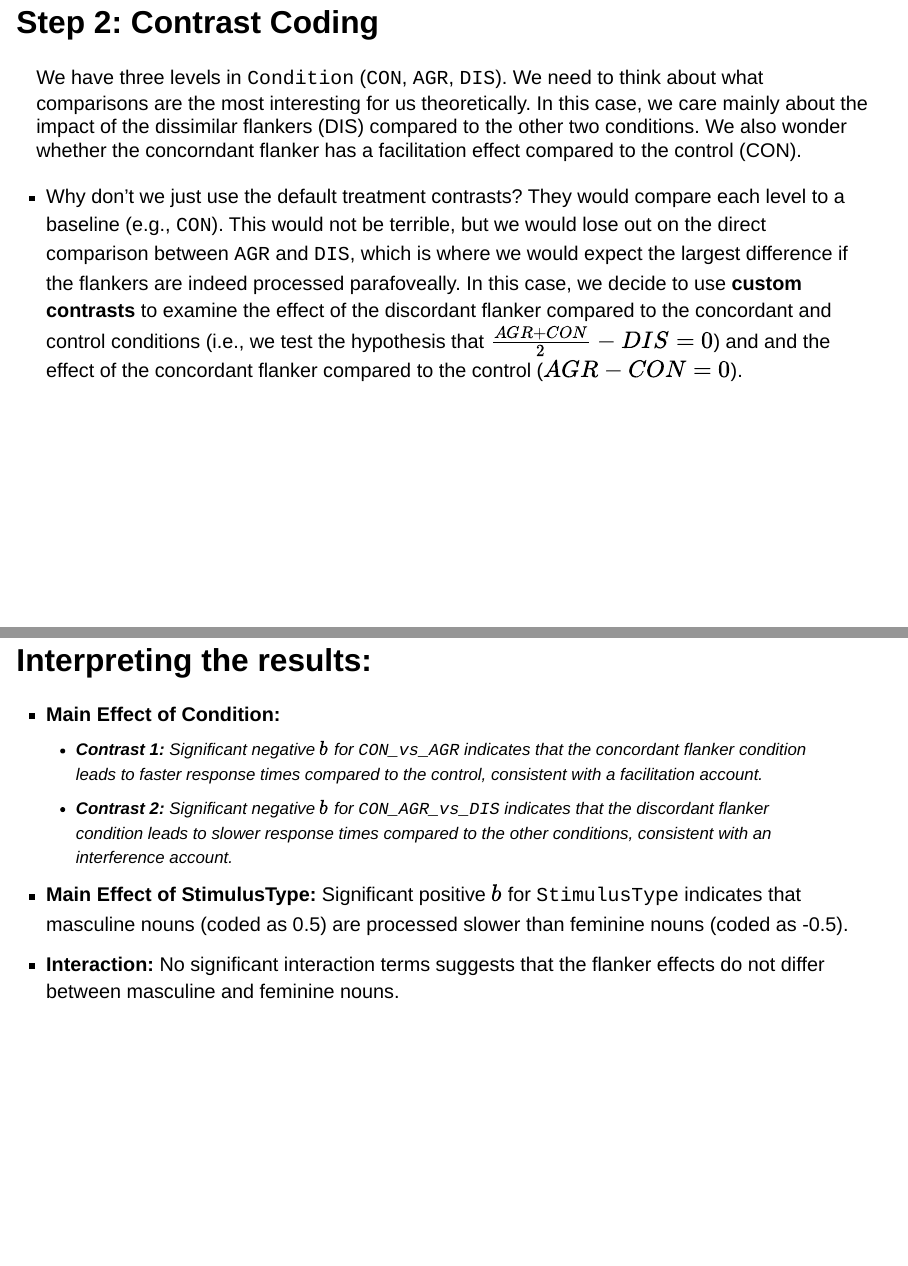
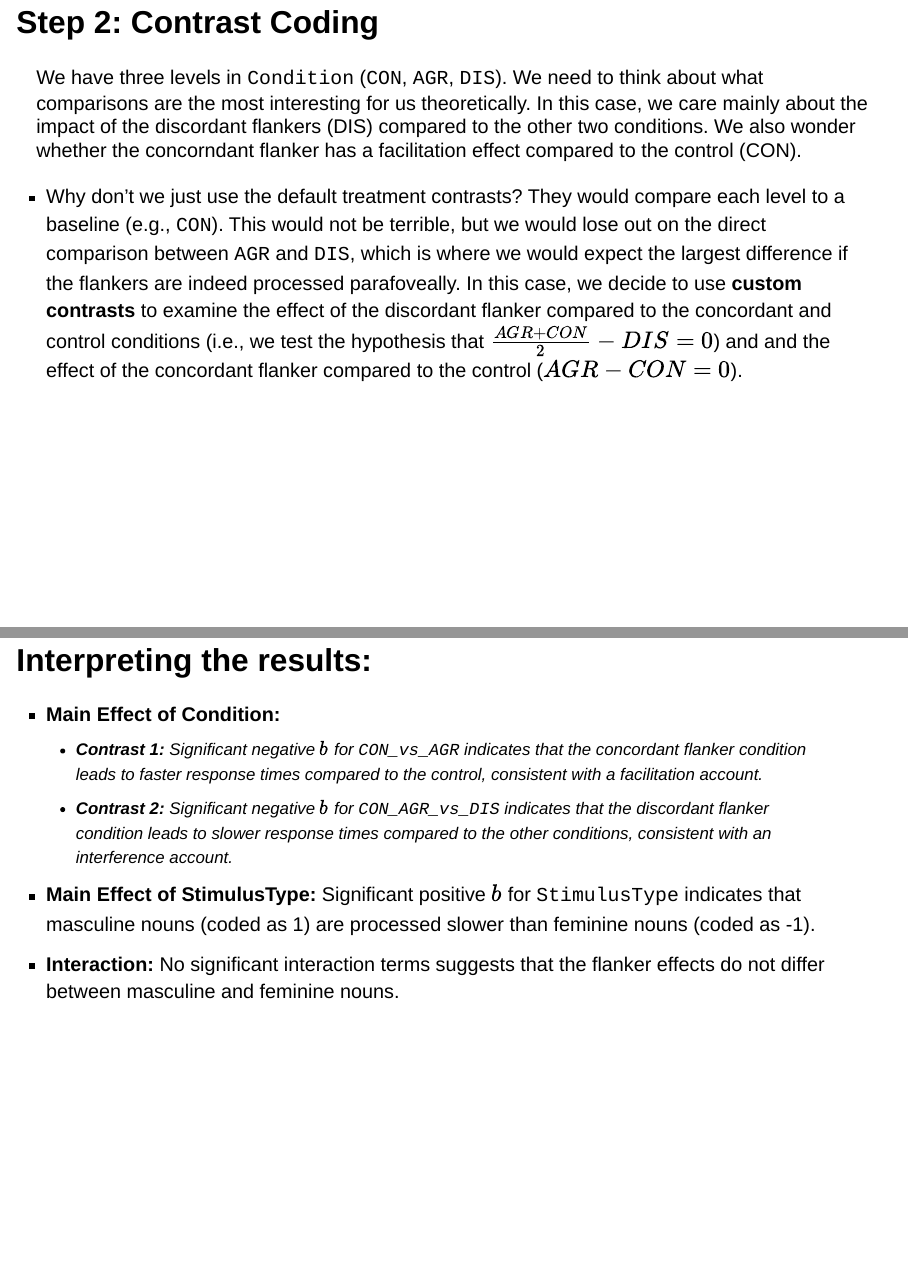
Before and after one commit to bernhardangele/nebrija-data-analysis-workshop-2026, a Quarto document (presentations/session-1-lme4.qmd): pages 14 and 29 of 36, joined at a grey line. Rendered offline with R 4.5, knitr and Pandoc in place of Quarto, with nearby package versions; drawn as Slidy slides in place of the format the file asks for; some code elsewhere in the file could not run offline.

Commit message:
fix typo

```diff
--- a/presentations/session-1-lme4.qmd
+++ b/presentations/session-1-lme4.qmd
@@ -183,7 +183,7 @@ flanker_clean <- flanker_raw %>%
 
 ## Step 2: Contrast Coding
 
-We have three levels in `Condition` (`CON`, `AGR`, `DIS`). We need to think about what comparisons are the most interesting for us theoretically. In this case, we care mainly about the impact of the dissimilar flankers (DIS) compared to the other two conditions.
+We have three levels in `Condition` (`CON`, `AGR`, `DIS`). We need to think about what comparisons are the most interesting for us theoretically. In this case, we care mainly about the impact of the discordant flankers (DIS) compared to the other two conditions.
 We also wonder whether the concorndant flanker has a facilitation effect compared to the control (CON).
 
 - Why don't we just use the default treatment contrasts? They would compare each level to a baseline (e.g., `CON`). This would not be terrible, but we would lose out on the direct comparison between `AGR` and `DIS`, which is where we would expect the largest difference if the flankers are indeed processed parafoveally. In this case, we decide to use **custom contrasts** to examine the effect of the discordant flanker compared to the concordant and control conditions (i.e., we test the hypothesis that $\frac{AGR+CON}{2} - DIS = 0$) and and the effect of the concordant flanker compared to the control ($AGR - CON = 0$).
@@ -337,7 +337,7 @@ summary(m_rt)
 - **Main Effect of Condition:**
   - **Contrast 1:** Significant negative $b$ for `CON_vs_AGR` indicates that the concordant flanker condition leads to faster response times compared to the control, consistent with a facilitation account.
   - **Contrast 2:** Significant negative $b$ for `CON_AGR_vs_DIS` indicates that the discordant flanker condition leads to slower response times compared to the other conditions, consistent with an interference account.
-- **Main Effect of StimulusType:** Significant positive $b$ for `StimulusType` indicates that masculine nouns (coded as 0.5) are processed slower than feminine nouns (coded as -0.5).
+- **Main Effect of StimulusType:** Significant positive $b$ for `StimulusType` indicates that masculine nouns (coded as 1) are processed slower than feminine nouns (coded as -1).
 - **Interaction:** No significant interaction terms suggests that the flanker effects do not differ between masculine and feminine nouns.
 
 ## Issues with this model:
```
Also changed, not shown: presentations/session-1-lme4.qmd (2 more changed lines).
